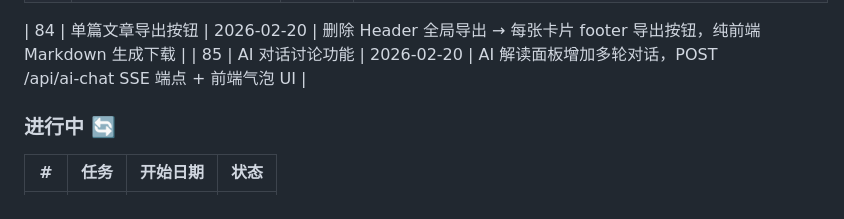
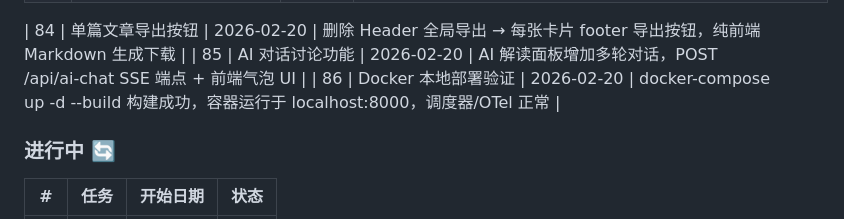
Before and after one commit to XL636/news-search, a Markdown page: TASKS.md, the part around the change. Rendered like a GitHub page.

```diff
--- a/TASKS.md
+++ b/TASKS.md
@@ -93,6 +93,7 @@
 
 | 84 | 单篇文章导出按钮 | 2026-02-20 | 删除 Header 全局导出 → 每张卡片 footer 导出按钮，纯前端 Markdown 生成下载 |
 | 85 | AI 对话讨论功能 | 2026-02-20 | AI 解读面板增加多轮对话，POST /api/ai-chat SSE 端点 + 前端气泡 UI |
+| 86 | Docker 本地部署验证 | 2026-02-20 | docker-compose up -d --build 构建成功，容器运行于 localhost:8000，调度器/OTel 正常 |
 
 ### 进行中 🔄
 
```
Also changed, not shown: CHANGELOG.md (+7 -0 lines), progress.md (+1 -0 lines).
